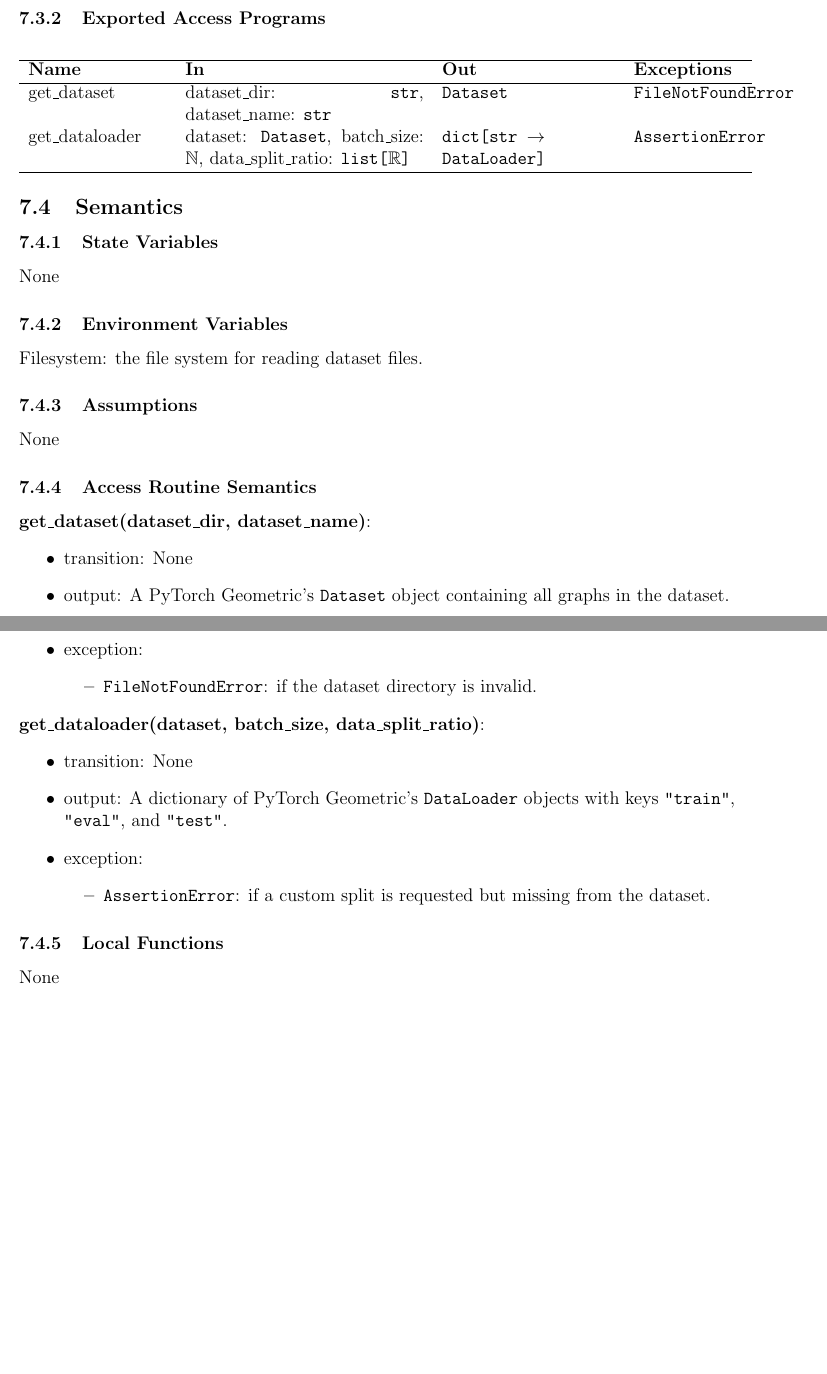
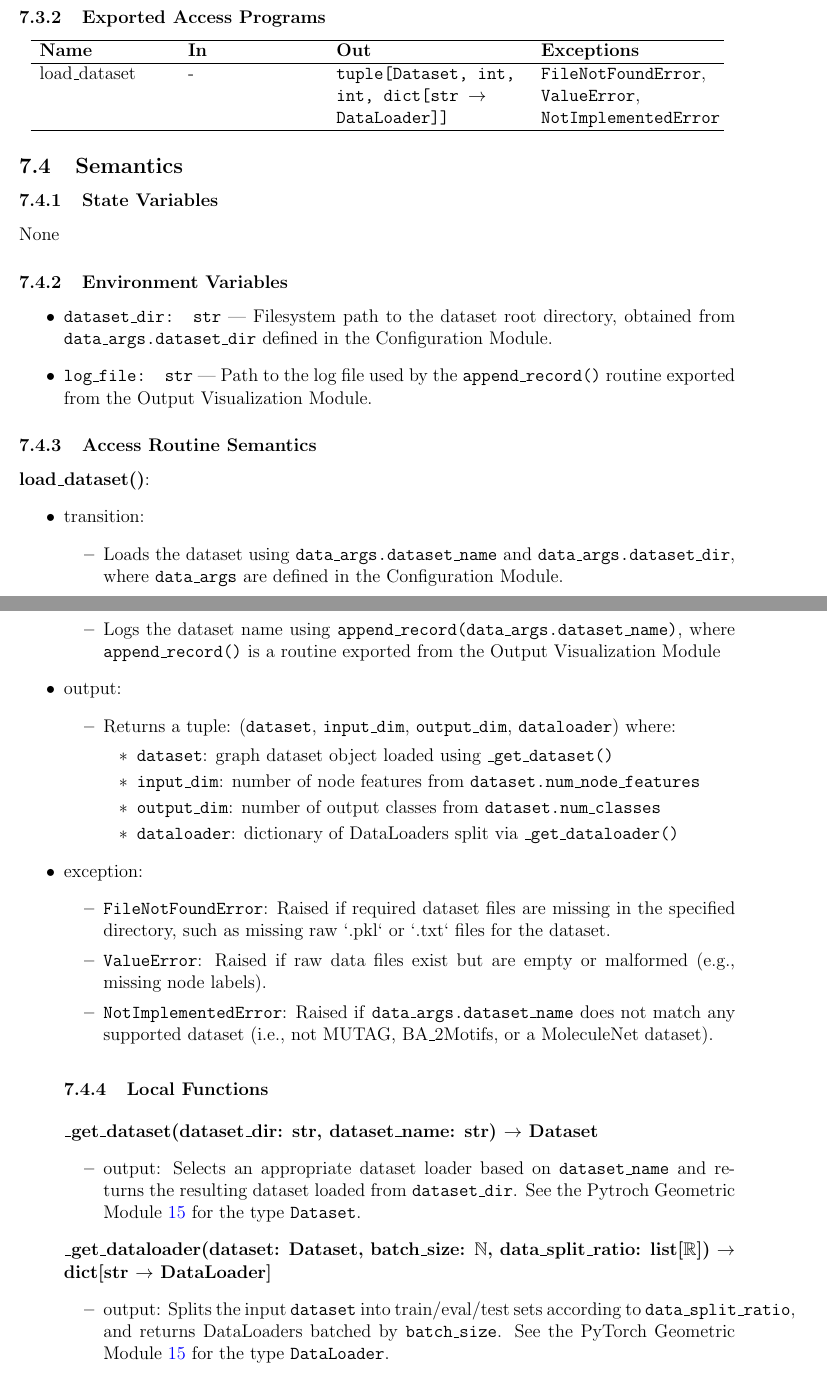
Before and after one commit to Yuanqi-X/Re-ProtGNN, a LaTeX document (docs/Design/SoftDetailedDes/MIS.tex): two parts of pages 12 and 13 of 28 before the commit and two parts of pages 12 and 13 of 29 after it, joined at a grey line, cut so that both start at the same text, the shorter picture padded with empty space. Compiled offline with pdfLaTeX.

Commit message:
Update MIS Section 7: Clarify argument usage, type references, and exception specificity
Update MIS Section 7: Clarify argument usage, type references, and exception specificity
– Ensured all exported and local functions explicitly use their arguments in transitions or outputs
– Referenced the PyTorch Geometric Module for the \texttt{Dataset} type
– Made exception cases in \texttt{load_dataset()} more specific

```diff
--- a/docs/Design/SoftDetailedDes/MIS.tex
+++ b/docs/Design/SoftDetailedDes/MIS.tex
@@ -234,14 +239,12 @@ Hardware-Hiding Module
 None
 
 \subsubsection{Exported Access Programs}
-
 \begin{center}
-\begin{tabular}{p{3.2cm} p{5.5cm} p{4cm} p{2.5cm}}
+\begin{tabular}{p{3cm} p{3cm} p{4.3cm} p{4cm}}
 \hline
 \textbf{Name} & \textbf{In} & \textbf{Out} & \textbf{Exceptions} \\
 \hline
-get\_dataset & dataset\_dir: \texttt{str}, dataset\_name: \texttt{str} & \texttt{Dataset} & \texttt{FileNotFoundError} \\
-get\_dataloader & dataset: \texttt{Dataset}, batch\_size: \(\mathbb{N}\), data\_split\_ratio: \texttt{list[\(\mathbb{R}\)]} & \texttt{dict[str \(\rightarrow\) DataLoader]} & \texttt{AssertionError} \\
+load\_dataset & - & \texttt{tuple[Dataset, int, int, dict[str $\rightarrow$ DataLoader]]} & \texttt{FileNotFoundError}, \texttt{ValueError}, \texttt{NotImplementedError} \\
 \hline
 \end{tabular}
 \end{center}
@@ -252,35 +255,57 @@ get\_dataloader & dataset: \texttt{Dataset}, batch\_size: \(\mathbb{N}\), data\_
 None
 
 \subsubsection{Environment Variables}
-Filesystem: the file system for reading dataset files.
-
-\subsubsection{Assumptions}
-None
+\begin{itemize}
+  \item \texttt{dataset\_dir: str} — Filesystem path to the dataset root directory, obtained from \texttt{data\_args.dataset\_dir} defined in the Configuration Module.
+  \item \texttt{log\_file: str} — Path to the log file used by the \texttt{append\_record()} routine exported from the Output Visualization Module.
+\end{itemize}
 
 \subsubsection{Access Routine Semantics}
 
-\noindent \textbf{get\_dataset(dataset\_dir, dataset\_name)}:
+\noindent \textbf{load\_dataset()}:
 \begin{itemize}
-  \item transition: None
-  \item output: A PyTorch Geometric's \texttt{Dataset} object containing all graphs in the dataset.
-  \item exception:
+  \item transition:
   \begin{itemize}
-    \item \texttt{FileNotFoundError}: if the dataset directory is invalid.
+    \item Loads the dataset using \texttt{data\_args.dataset\_name} and \texttt{data\_args.dataset\_dir}, where \texttt{data\_args} are defined in the Configuration Module.
+    \item Logs the dataset name using \texttt{append\_record(data\_args.dataset\_name)}, where \texttt{append\_record()} is a routine exported from the Output Visualization Module
   \end{itemize}
-\end{itemize}
+  \item output:
+  \begin{itemize}
+    \item Returns a tuple: (\texttt{dataset}, \texttt{input\_dim}, \texttt{output\_dim}, \texttt{dataloader}) where:
+    \begin{itemize}
+      \item \texttt{dataset}: graph dataset object loaded using \texttt{\_get\_dataset()}
+      \item \texttt{input\_dim}: number of node features from \texttt{dataset.num\_node\_features}
+      \item \texttt{output\_dim}: number of output classes from \texttt{dataset.num\_classes}
+      \item \texttt{dataloader}: dictionary of DataLoaders split via \texttt{\_get\_dataloader()}
+    \end{itemize}
+  \end{itemize}
+\item exception:
+\begin{itemize}
+  \item \texttt{FileNotFoundError}:
+  Raised if required dataset files are missing in the specified directory, such as missing raw `.pkl` or `.txt` files for the dataset.
 
-\noindent \textbf{get\_dataloader(dataset, batch\_size, data\_split\_ratio)}:
-\begin{itemize}
-  \item transition: None
-  \item output: A dictionary of PyTorch Geometric's \texttt{DataLoader} objects with keys \texttt{"train"}, \texttt{"eval"}, and \texttt{"test"}.
-  \item exception:
-  \begin{itemize}
-    \item \texttt{AssertionError}: if a custom split is requested but missing from the dataset.
-  \end{itemize}
+  \item \texttt{ValueError}:
+  Raised if raw data files exist but are empty or malformed (e.g., missing node labels).
+
+  \item \texttt{NotImplementedError}:
+  Raised if \texttt{data\_args.dataset\_name} does not match any supported dataset (i.e., not MUTAG, BA\_2Motifs, or a MoleculeNet dataset).
 \end{itemize}
 
 \subsubsection{Local Functions}
-None
+
+\noindent \textbf{\_get\_dataset(dataset\_dir: str, dataset\_name: str) $\rightarrow$ Dataset}
+\begin{itemize}
+  \item output: Selects an appropriate dataset loader based on \texttt{dataset\_name} and returns the resulting dataset loaded from \texttt{dataset\_dir}. See the Pytroch Geometric Module~\ref{PyGModule} for the type \texttt{Dataset}.
+\end{itemize}
+
+\noindent \textbf{\_get\_dataloader(dataset: Dataset, batch\_size: \(\mathbb{N}\), data\_split\_ratio: list[\(\mathbb{R}\)]) $\rightarrow$ dict[str $\rightarrow$ DataLoader]}
+\begin{itemize}
+  \item output: Splits the input \texttt{dataset} into train/eval/test sets according to \texttt{data\_split\_ratio}, and returns DataLoaders batched by \texttt{batch\_size}. See the PyTorch Geometric Module~\ref{PyGModule} for the type \texttt{DataLoader}.
+\end{itemize}
+
+
+
+\newpage
 
 
 
```
Also changed, not shown: docs/Design/SoftDetailedDes/MIS.tex (9 more changed lines).
